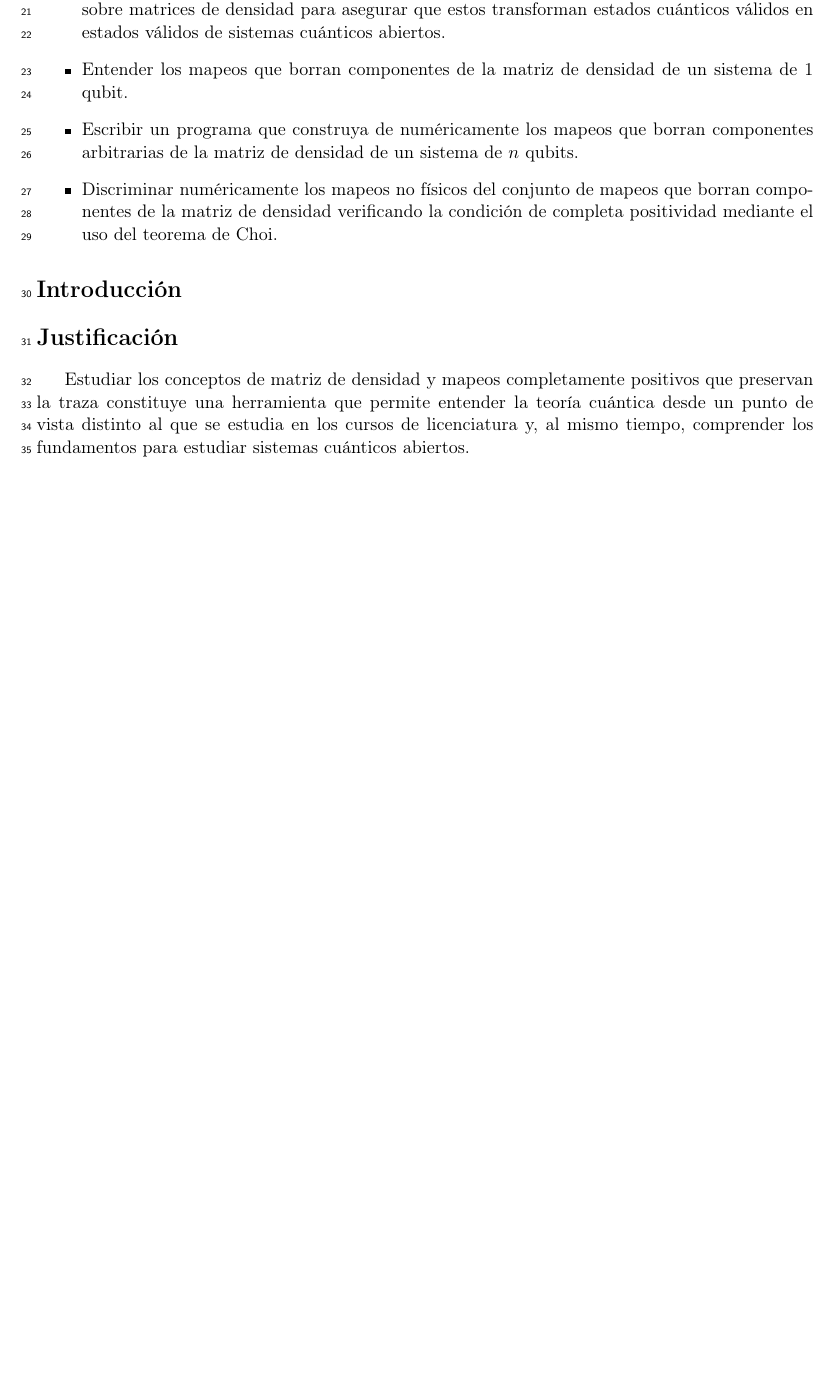
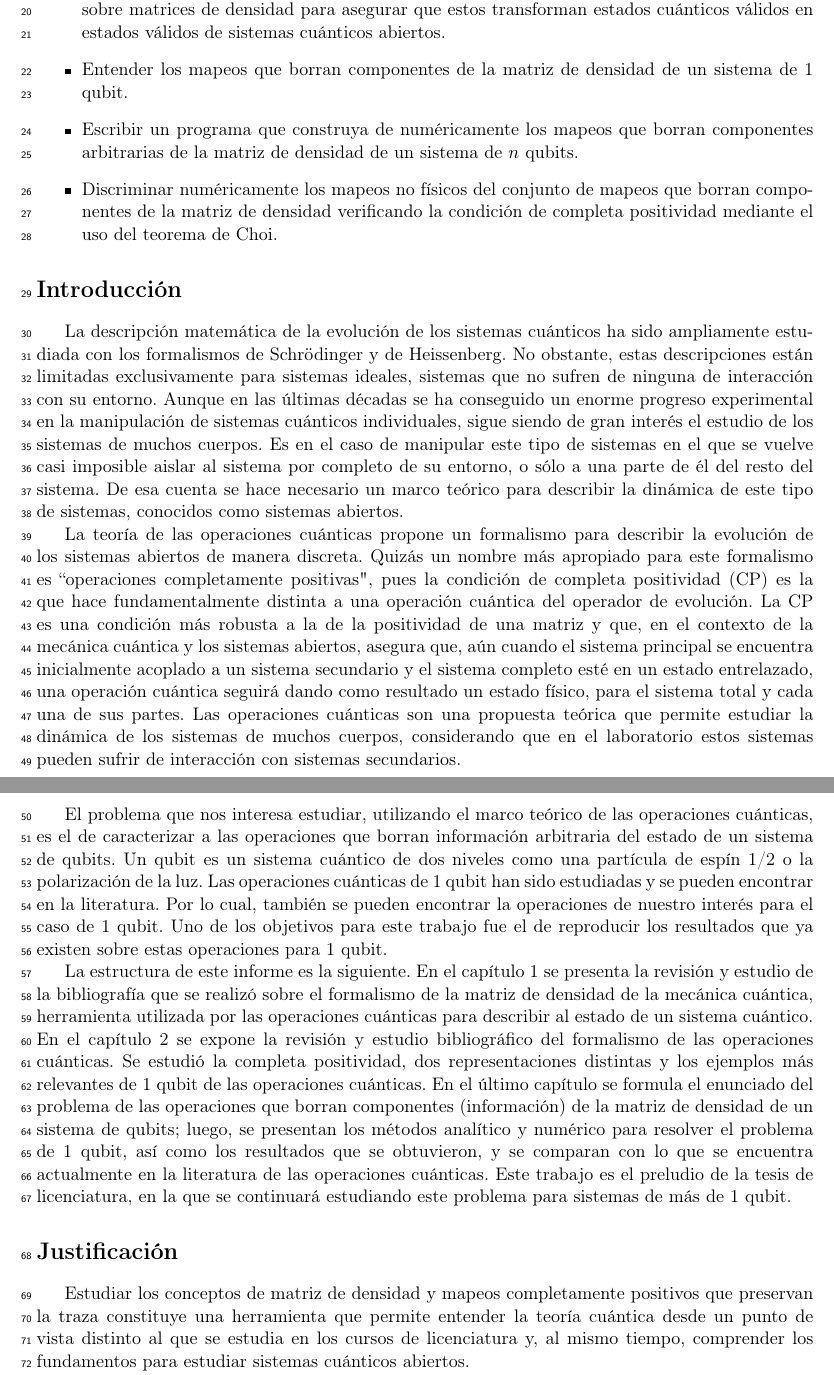
Before and after one commit to deleonja/docs_practicas, a LaTeX document (informeFinal.tex, which reads formalidades.tex): part of page 2 of 31 before the commit and two parts of pages 2 and 3 of 32 after it, the two joined at a grey line, cut so that both start at the same text, the shorter picture padded with empty space. Compiled offline with pdfLaTeX.

Commit message:
introduction done, formalidades v-1.0 finished

```diff
--- a/formalidades.tex
+++ b/formalidades.tex
@@ -22,6 +22,72 @@ un sistema de $n$ qubits.
 \end{itemize}
 
 \section*{Introducción}
+La descripción matemática de la evolución de los sistemas cuánticos
+ha sido ampliamente estudiada con los formalismos
+de Schrödinger y de Heissenberg.
+No obstante, estas descripciones están limitadas
+exclusivamente para sistemas ideales, sistemas
+que no sufren de ninguna de interacción con
+su entorno. Aunque en las últimas décadas se ha
+conseguido un enorme progreso experimental en la manipulación
+de sistemas cuánticos individuales, sigue siendo de gran interés el
+estudio de los sistemas de muchos cuerpos.
+Es en el caso de manipular este tipo de sistemas  en el que
+se vuelve casi imposible aislar al sistema por completo de su entorno,
+o sólo a una parte de él del resto del sistema.
+De esa cuenta se hace necesario un marco teórico
+para describir la dinámica de este tipo de sistemas,
+conocidos como sistemas abiertos.
+
+La teoría de las operaciones cuánticas propone un formalismo para
+describir la evolución de los sistemas abiertos de manera discreta.
+Quizás un nombre más apropiado para este formalismo es
+``operaciones completamente positivas", pues la condición
+de completa positividad (CP) es la que hace
+fundamentalmente distinta a una operación cuántica
+del operador de evolución. La CP es una condición más robusta
+a la de la positividad de una matriz  y que, en el contexto de la
+mecánica cuántica y los sistemas abiertos, asegura que, aún
+cuando el sistema principal se encuentra inicialmente acoplado
+a un sistema secundario y el sistema completo esté en
+un estado entrelazado, una operación cuántica seguirá
+dando como resultado un estado físico, para el sistema total
+y cada una de sus partes. Las operaciones cuánticas son una
+propuesta teórica que permite estudiar la dinámica de los
+sistemas de muchos cuerpos, considerando que en el laboratorio
+estos sistemas pueden sufrir de interacción con sistemas secundarios.
+
+El problema que nos interesa estudiar, utilizando el marco teórico de
+las operaciones cuánticas, es el de caracterizar a las
+operaciones que borran información arbitraria del estado de un sistema
+de qubits. Un qubit es un sistema cuántico de dos niveles
+como una partícula de espín 1/2 o la polarización de la luz.
+Las operaciones cuánticas de 1 qubit han sido estudiadas y
+se pueden encontrar en la literatura. Por lo cual, también
+se pueden encontrar la operaciones de nuestro interés para
+el caso de 1 qubit. Uno de los objetivos para este trabajo fue
+el de reproducir los resultados que ya existen sobre estas operaciones
+para 1 qubit.
+
+La estructura de este informe es la siguiente. En el capítulo 1
+se presenta la revisión y estudio de la bibliografía que se realizó
+sobre el formalismo de la matriz de densidad de la mecánica cuántica,
+herramienta utilizada por las operaciones cuánticas para describir
+al estado de un sistema cuántico. En el capítulo 2 se expone
+la revisión y estudio bibliográfico del formalismo de las
+operaciones cuánticas. Se estudió la completa positividad,
+dos representaciones distintas y los ejemplos más relevantes
+de 1 qubit de las operaciones cuánticas. En el último capítulo
+se formula el enunciado del problema de las operaciones que borran
+componentes (información) de la matriz de densidad de un sistema de
+qubits; luego, se presentan los métodos analítico y numérico
+para resolver el problema de 1 qubit, así como los resultados
+que se obtuvieron, y se comparan con lo que se encuentra actualmente
+en la literatura de las operaciones cuánticas. Este trabajo
+es el preludio de la tesis de licenciatura, en la que se continuará
+estudiando este problema para sistemas de más de 1 qubit.
+
+
 \section*{Justificación}
 Estudiar los conceptos de matriz de densidad y mapeos completamente
 positivos que preservan la traza constituye una herramienta que permite
```
Also changed, not shown: informeFinal.tex (+5 -6 lines).
